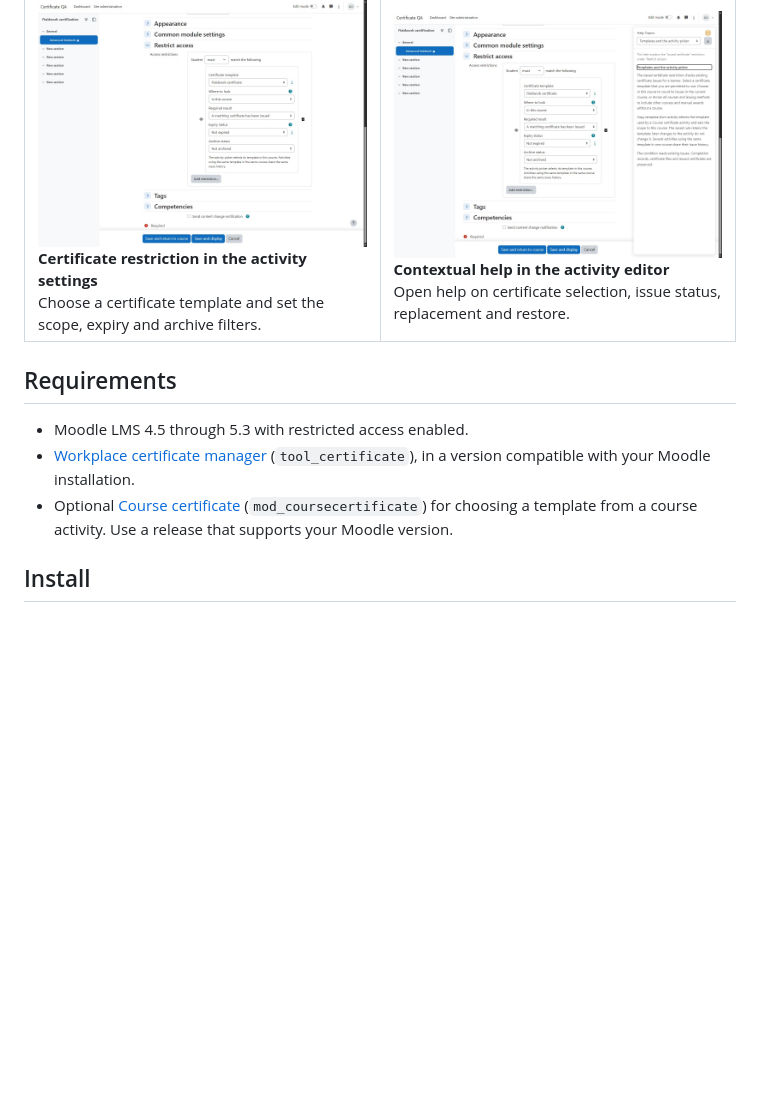
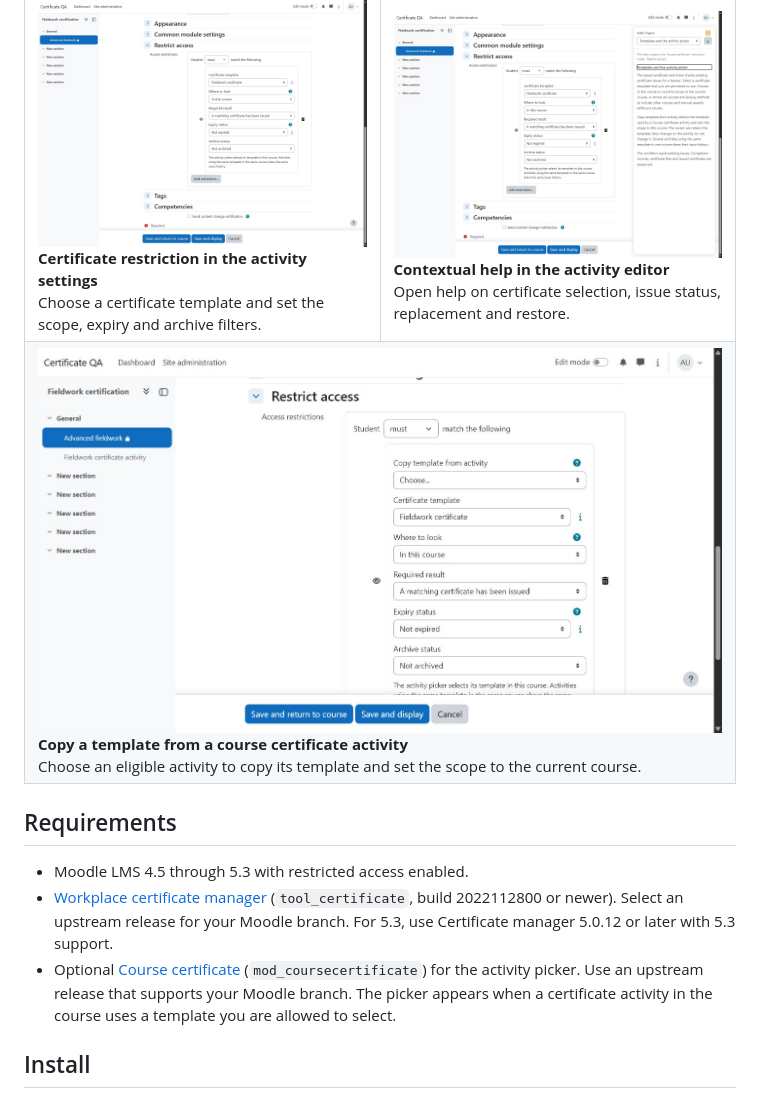
Before and after one commit to 108design/moodle-availability_certificateissued, a Markdown page: README.md, the part around the change. Drawn GitHub-style; pictures changed too: docs/screenshots/03-activity-picker.jpg (added); folded sections open; blank space fills up the shorter version.

Commit message:
Explain certificate dependencies and show the activity picker

```diff
--- a/README.md
+++ b/README.md
@@ -35,6 +35,9 @@ Restrict access to Moodle activities and course sections based on certificates a
 <td width="50%" valign="top"><a href="https://raw.githubusercontent.com/108design/moodle-availability_certificateissued/main/docs/screenshots/01-activity-restriction.jpg"><img src="https://raw.githubusercontent.com/108design/moodle-availability_certificateissued/main/docs/screenshots/01-activity-restriction.jpg" alt="Certificate restriction in the activity settings" width="100%"></a><br><strong>Certificate restriction in the activity settings</strong><br>Choose a certificate template and set the scope, expiry and archive filters.</td>
 <td width="50%" valign="top"><a href="https://raw.githubusercontent.com/108design/moodle-availability_certificateissued/main/docs/screenshots/02-contextual-help.jpg"><img src="https://raw.githubusercontent.com/108design/moodle-availability_certificateissued/main/docs/screenshots/02-contextual-help.jpg" alt="Contextual help in the activity editor" width="100%"></a><br><strong>Contextual help in the activity editor</strong><br>Open help on certificate selection, issue status, replacement and restore.</td>
 </tr>
+<tr>
+<td colspan="2"><a href="https://raw.githubusercontent.com/108design/moodle-availability_certificateissued/main/docs/screenshots/03-activity-picker.jpg"><img src="https://raw.githubusercontent.com/108design/moodle-availability_certificateissued/main/docs/screenshots/03-activity-picker.jpg" alt="Copy template from activity in Moodle" width="100%"></a><br><strong>Copy a template from a course certificate activity</strong><br>Choose an eligible activity to copy its template and set the scope to the current course.</td>
+</tr>
 </table>
 
 </details>
@@ -42,8 +45,8 @@ Restrict access to Moodle activities and course sections based on certificates a
 ## Requirements
 
 - Moodle LMS 4.5 through 5.3 with restricted access enabled.
-- [Workplace certificate manager](https://marketplace.moodle.com/plugins/tool_certificate) (`tool_certificate`), in a version compatible with your Moodle installation.
-- Optional [Course certificate](https://marketplace.moodle.com/plugins/mod_coursecertificate) (`mod_coursecertificate`) for choosing a template from a course activity. Use a release that supports your Moodle version.
+- [Workplace certificate manager](https://marketplace.moodle.com/plugins/tool_certificate) (`tool_certificate`, build 2022112800 or newer). Select an upstream release for your Moodle branch. For 5.3, use Certificate manager 5.0.12 or later with 5.3 support.
+- Optional [Course certificate](https://marketplace.moodle.com/plugins/mod_coursecertificate) (`mod_coursecertificate`) for the activity picker. Use an upstream release that supports your Moodle branch. The picker appears when a certificate activity in the course uses a template you are allowed to select.
 
 ## Install
 
```
